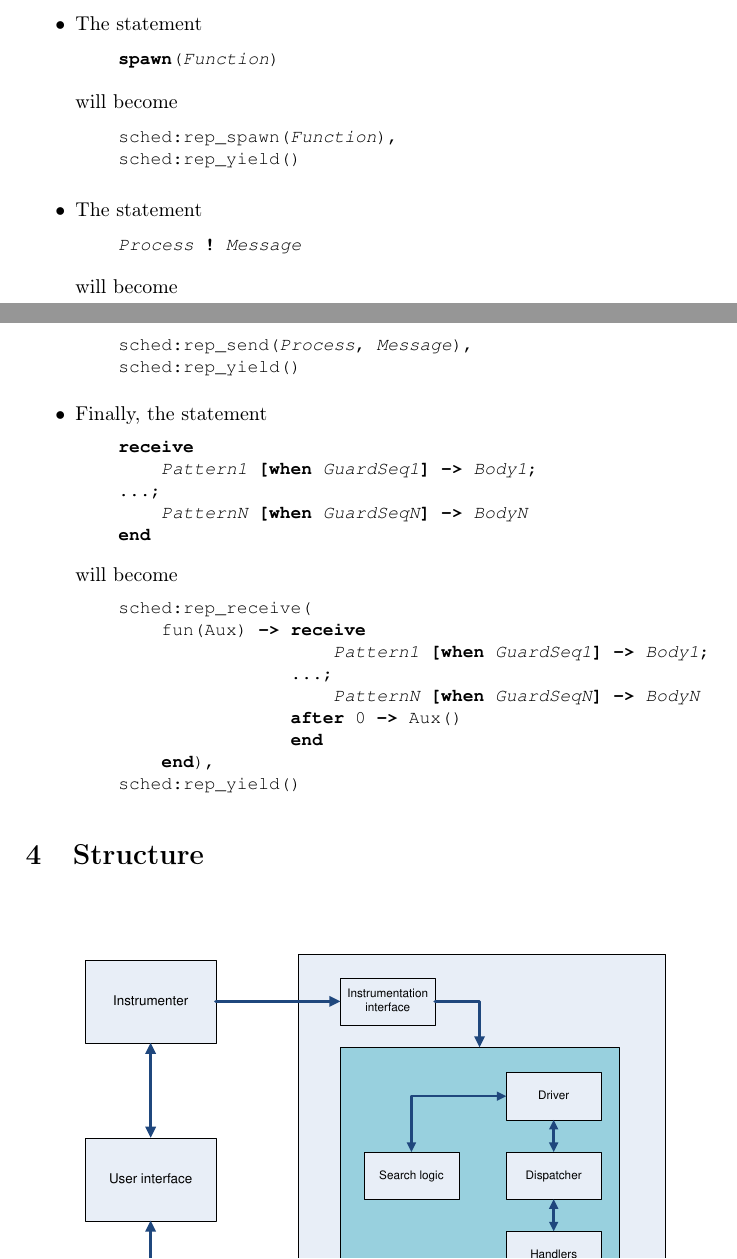
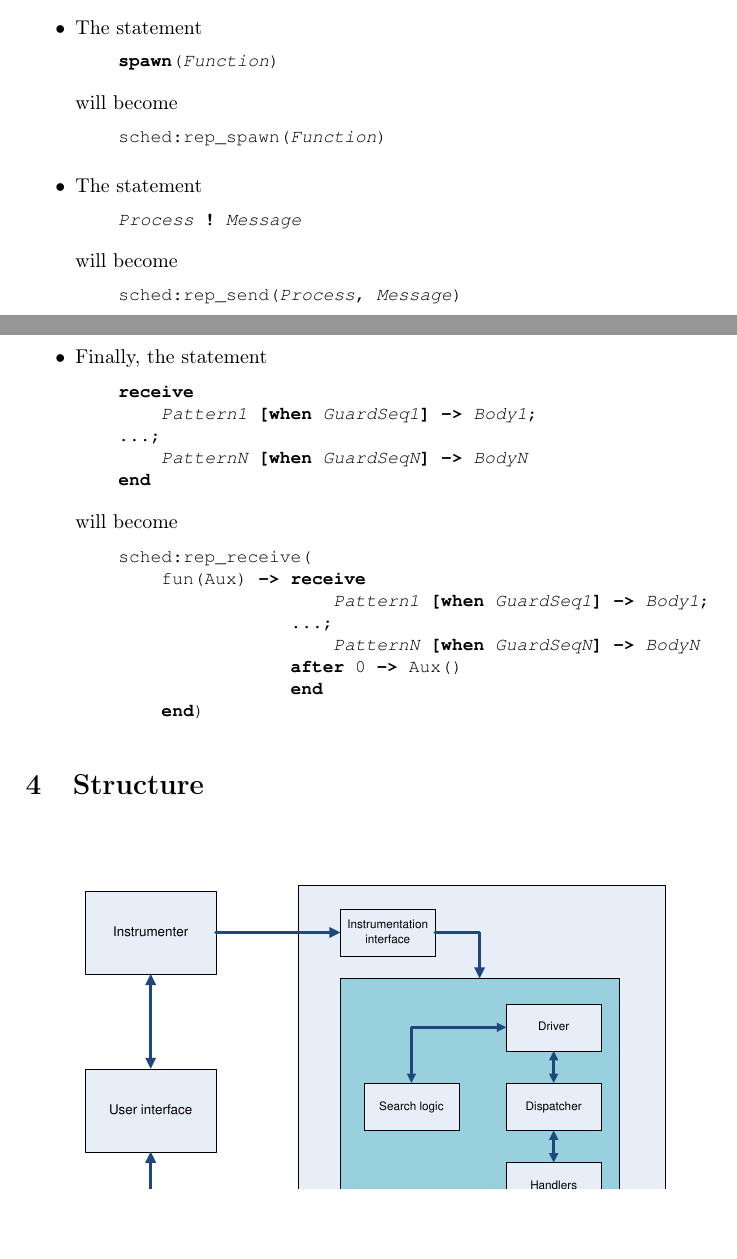
Before and after one commit to parapluu/Concuerror, a LaTeX document (pra1/doc/pra1.tex): two parts of pages 2 and 3 of 3, joined at a grey line, cut so that both start at the same text, the shorter picture padded with empty space. Compiled offline with pdfLaTeX.

Commit message:
Changed doc once more

```diff
--- a/pra1/doc/pra1.tex
+++ b/pra1/doc/pra1.tex
@@ -60,8 +60,7 @@ Next, we present the code transformations done by the instrumenter for the three
 	\end{lstlisting}
 	will become
 	\begin{lstlisting}
-    sched:rep_spawn(Function),
-    sched:rep_yield()
+    sched:rep_spawn(Function)
 	\end{lstlisting}
 
 	\item The statement
@@ -70,8 +69,7 @@ Next, we present the code transformations done by the instrumenter for the three
 	\end{lstlisting}
 	will become
 	\begin{lstlisting}
-    sched:rep_send(Process, Message),
-    sched:rep_yield()
+    sched:rep_send(Process, Message)
 	\end{lstlisting}
 
 	\item Finally, the statement
@@ -91,8 +89,7 @@ Next, we present the code transformations done by the instrumenter for the three
                         PatternN [when GuardSeqN] -> BodyN
                     after 0 -> Aux()
                     end
-        end),
-    sched:rep_yield()
+        end)
 	\end{lstlisting}
 \end{itemize}
 
```
Also changed, not shown: pra1/doc/pra1.pdf.
